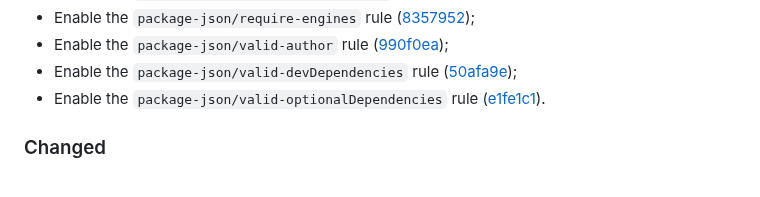
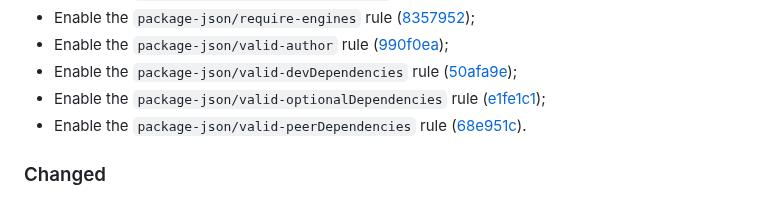
Before and after one commit to vanyauhalin/eslint-config, a Markdown page: CHANGELOG.md, the part around one of its changes. Drawn GitHub-style.

Commit message:
update changelog

```diff
--- a/CHANGELOG.md
+++ b/CHANGELOG.md
@@ -32,7 +32,8 @@ This document records all notable changes to the project, following the [Keep a
 - Enable the `package-json/require-engines` rule ([8357952]);
 - Enable the `package-json/valid-author` rule ([990f0ea]);
 - Enable the `package-json/valid-devDependencies` rule ([50afa9e]);
-- Enable the `package-json/valid-optionalDependencies` rule ([e1fe1c1]).
+- Enable the `package-json/valid-optionalDependencies` rule ([e1fe1c1]);
+- Enable the `package-json/valid-peerDependencies` rule ([68e951c]).
 
 ### Changed
 
```
Also changed, not shown: other parts of CHANGELOG.md (+1 -0 lines).
